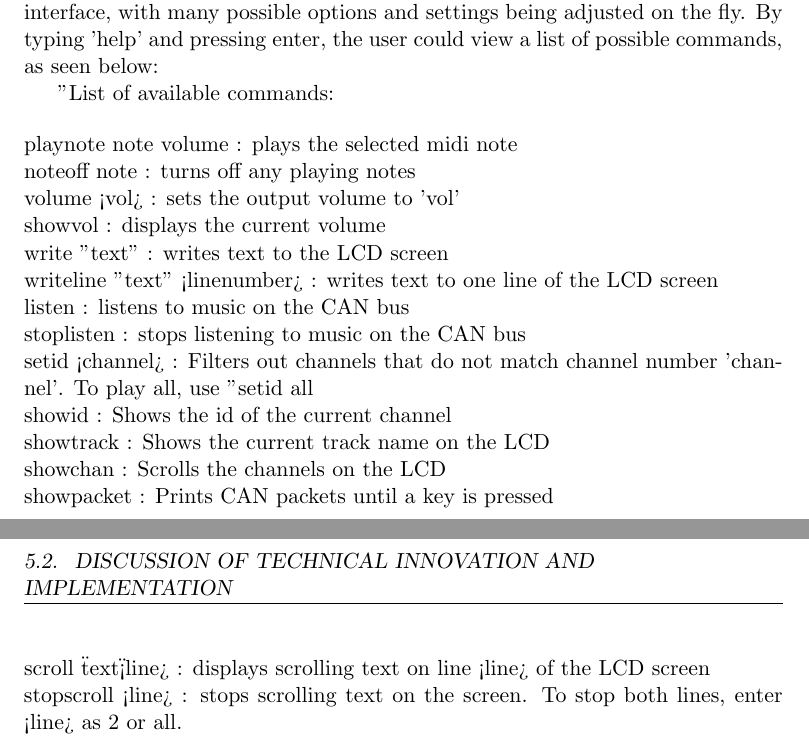
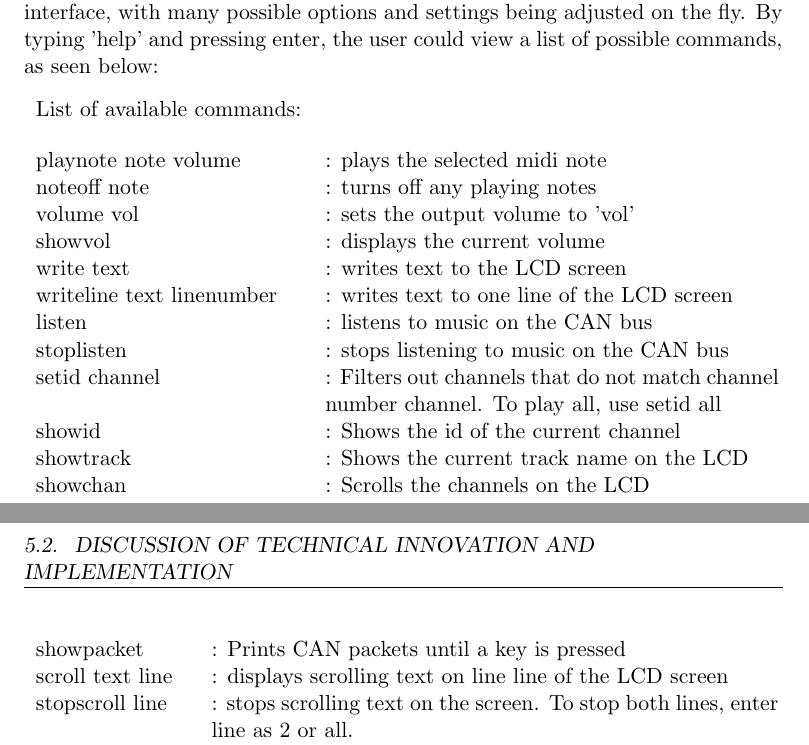
Before and after one commit to dglsparsons/EMPR-write-up, a LaTeX thesis (report.tex, which reads chapter5.tex): two parts of pages 15 and 16 of 19, joined at a grey line, cut so that both start at the same text. Compiled offline with pdfLaTeX.

Commit message:
Managed to put the commands into tables to display them nicely

```diff
--- a/chapter5.tex
+++ b/chapter5.tex
@@ -21,24 +21,31 @@ By typing 'help' and pressing enter, the user could view a list of possible
 commands, as seen below:
 
 % TODO - PUT THIS INTO A TABLE LOL
-"List of available commands:\par\bigskip\noindent
-playnote note volume   : plays the selected midi note\par\noindent
-noteoff note           : turns off any playing notes\par\noindent
-volume <vol>           : sets the output volume to 'vol'\par\noindent
-showvol                : displays the current volume\par\noindent
-write "text"           : writes text to the LCD screen\par\noindent
-writeline "text" <linenumber> : writes text to one line of the
-LCD screen\par\noindent
-listen                 : listens to music on the CAN bus\par\noindent
-stoplisten             : stops listening to music on the CAN bus\par\noindent
-setid <channel>        : Filters out channels that do not match
-channel number 'channel'.
-To play all, use "setid all\par\noindent
-showid                 : Shows the id of the current channel\par\noindent
-showtrack              : Shows the current track name on the LCD\par\noindent
-showchan               : Scrolls the channels on the LCD\par\noindent
-showpacket             : Prints CAN packets until a key is pressed\par\noindent
-scroll \"text\" <line> : displays scrolling text on line <line> of the
-LCD screen\par\noindent
-stopscroll <line>      : stops scrolling text on the screen. To stop both lines,
-enter <line> as 2 or all.\par\noindent
+\begin{table}[h]
+\begin{tabular}{lp{8cm}}
+List of available commands:\par\bigskip\noindent & \\
+playnote note volume   & : plays the selected midi note\\
+noteoff note           & : turns off any playing notes\\
+volume vol           & : sets the output volume to 'vol'\\
+showvol                & : displays the current volume\\
+write text           & : writes text to the LCD screen\\
+writeline text linenumber & : writes text to one line of the
+LCD screen\\
+listen                 & : listens to music on the CAN bus\\
+stoplisten             & : stops listening to music on the CAN bus\\
+setid channel        & : Filters out channels that do not match
+channel number channel. To play all, use setid all\\
+showid                 & : Shows the id of the current channel\\
+showtrack              & : Shows the current track name on the LCD\\
+showchan               & : Scrolls the channels on the LCD\\
+\end{tabular}
+\end{table}
+% 2 tables because there's a page break in between
+\begin{table}[h]
+\begin{tabular}{lp{10cm}}
+showpacket             & : Prints CAN packets until a key is pressed\\
+scroll text line & : displays scrolling text on line line of the
+LCD screen\\
+stopscroll line      & : stops scrolling text on the screen. To stop both lines,
+enter line as 2 or all.\\
+scrollenable line    & : enables scrolling text on the screen.\\
```
Also changed, not shown: report.pdf, chapter5.tex (12 more changed lines).
